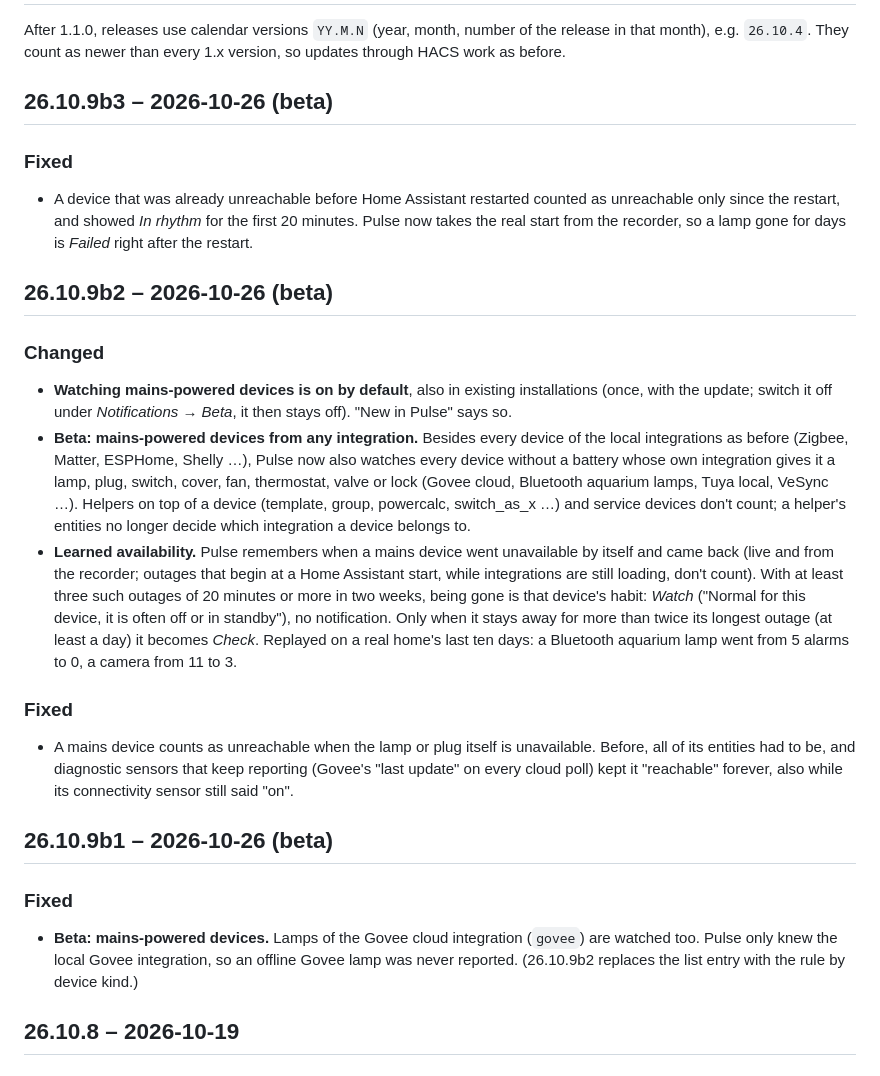
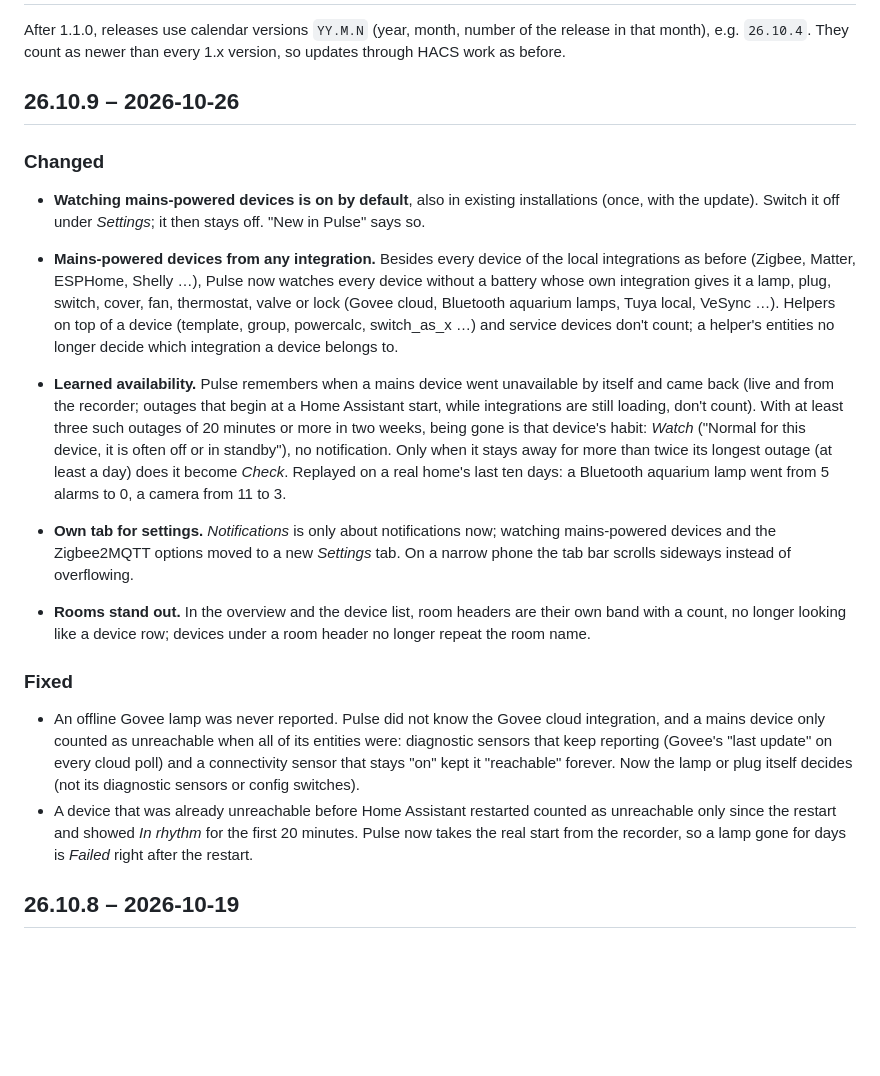
Before and after one commit to SH1FT-W/pulse, a Markdown page: CHANGELOG.md, the part around the change. Rendered like a GitHub page; blank space fills up the shorter version.

```diff
--- a/CHANGELOG.md
+++ b/CHANGELOG.md
@@ -2,25 +2,19 @@
 
 After 1.1.0, releases use calendar versions `YY.M.N` (year, month, number of the release in that month), e.g. `26.10.4`. They count as newer than every 1.x version, so updates through HACS work as before.
 
-## 26.10.9b3 – 2026-10-26 (beta)
+## 26.10.9 – 2026-10-26
+
+### Changed
+- **Watching mains-powered devices is on by default**, also in existing installations (once, with the update). Switch it off under *Settings*; it then stays off. "New in Pulse" says so.
+- **Mains-powered devices from any integration.** Besides every device of the local integrations as before (Zigbee, Matter, ESPHome, Shelly …), Pulse now watches every device without a battery whose own integration gives it a lamp, plug, switch, cover, fan, thermostat, valve or lock (Govee cloud, Bluetooth aquarium lamps, Tuya local, VeSync …). Helpers on top of a device (template, group, powercalc, switch_as_x …) and service devices don't count; a helper's entities no longer decide which integration a device belongs to.
+- **Learned availability.** Pulse remembers when a mains device went unavailable by itself and came back (live and from the recorder; outages that begin at a Home Assistant start, while integrations are still loading, don't count). With at least three such outages of 20 minutes or more in two weeks, being gone is that device's habit: *Watch* ("Normal for this device, it is often off or in standby"), no notification. Only when it stays away for more than twice its longest outage (at least a day) does it become *Check*. Replayed on a real home's last ten days: a Bluetooth aquarium lamp went from 5 alarms to 0, a camera from 11 to 3.
+
+- **Own tab for settings.** *Notifications* is only about notifications now; watching mains-powered devices and the Zigbee2MQTT options moved to a new *Settings* tab. On a narrow phone the tab bar scrolls sideways instead of overflowing.
+- **Rooms stand out.** In the overview and the device list, room headers are their own band with a count, no longer looking like a device row; devices under a room header no longer repeat the room name.
 
 ### Fixed
-- A device that was already unreachable before Home Assistant restarted counted as unreachable only since the restart, and showed *In rhythm* for the first 20 minutes. Pulse now takes the real start from the recorder, so a lamp gone for days is *Failed* right after the restart.
-
-## 26.10.9b2 – 2026-10-26 (beta)
-
-### Changed
-- **Watching mains-powered devices is on by default**, also in existing installations (once, with the update; switch it off under *Notifications → Beta*, it then stays off). "New in Pulse" says so.
-- **Beta: mains-powered devices from any integration.** Besides every device of the local integrations as before (Zigbee, Matter, ESPHome, Shelly …), Pulse now also watches every device without a battery whose own integration gives it a lamp, plug, switch, cover, fan, thermostat, valve or lock (Govee cloud, Bluetooth aquarium lamps, Tuya local, VeSync …). Helpers on top of a device (template, group, powercalc, switch_as_x …) and service devices don't count; a helper's entities no longer decide which integration a device belongs to.
-- **Learned availability.** Pulse remembers when a mains device went unavailable by itself and came back (live and from the recorder; outages that begin at a Home Assistant start, while integrations are still loading, don't count). With at least three such outages of 20 minutes or more in two weeks, being gone is that device's habit: *Watch* ("Normal for this device, it is often off or in standby"), no notification. Only when it stays away for more than twice its longest outage (at least a day) it becomes *Check*. Replayed on a real home's last ten days: a Bluetooth aquarium lamp went from 5 alarms to 0, a camera from 11 to 3.
-
-### Fixed
-- A mains device counts as unreachable when the lamp or plug itself is unavailable. Before, all of its entities had to be, and diagnostic sensors that keep reporting (Govee's "last update" on every cloud poll) kept it "reachable" forever, also while its connectivity sensor still said "on".
-
-## 26.10.9b1 – 2026-10-26 (beta)
-
-### Fixed
-- **Beta: mains-powered devices.** Lamps of the Govee cloud integration (`govee`) are watched too. Pulse only knew the local Govee integration, so an offline Govee lamp was never reported. (26.10.9b2 replaces the list entry with the rule by device kind.)
+- An offline Govee lamp was never reported. Pulse did not know the Govee cloud integration, and a mains device only counted as unreachable when all of its entities were: diagnostic sensors that keep reporting (Govee's "last update" on every cloud poll) and a connectivity sensor that stays "on" kept it "reachable" forever. Now the lamp or plug itself decides (not its diagnostic sensors or config switches).
+- A device that was already unreachable before Home Assistant restarted counted as unreachable only since the restart and showed *In rhythm* for the first 20 minutes. Pulse now takes the real start from the recorder, so a lamp gone for days is *Failed* right after the restart.
 
 ## 26.10.8 – 2026-10-19
 
```
Also changed, not shown: CLAUDE.md (+3 -2 lines), README.md (+2 -2 lines), docs/images/releases/26.10.9-rooms.png (added), docs/images/releases/26.10.9-settings.png (added), 14 other files.
